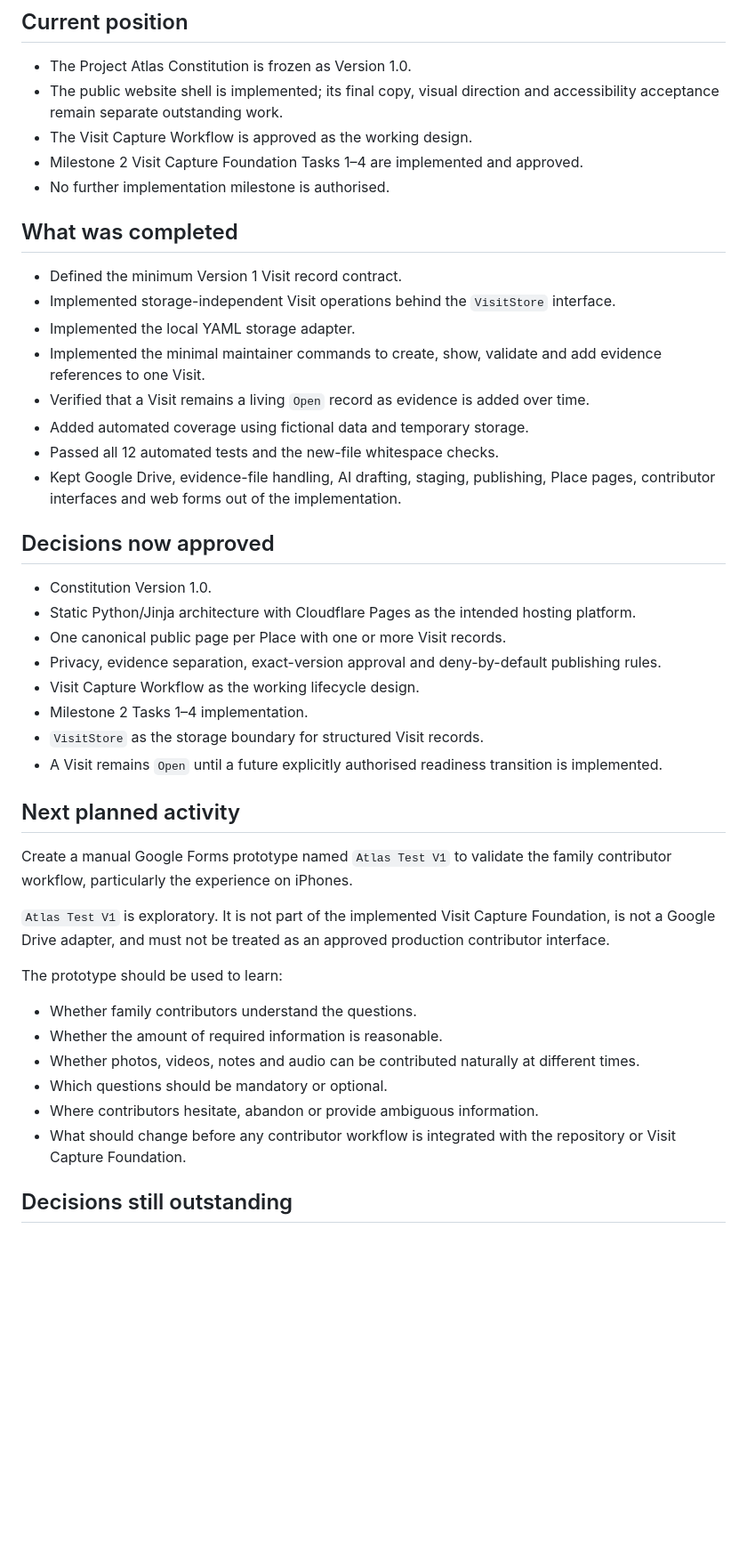
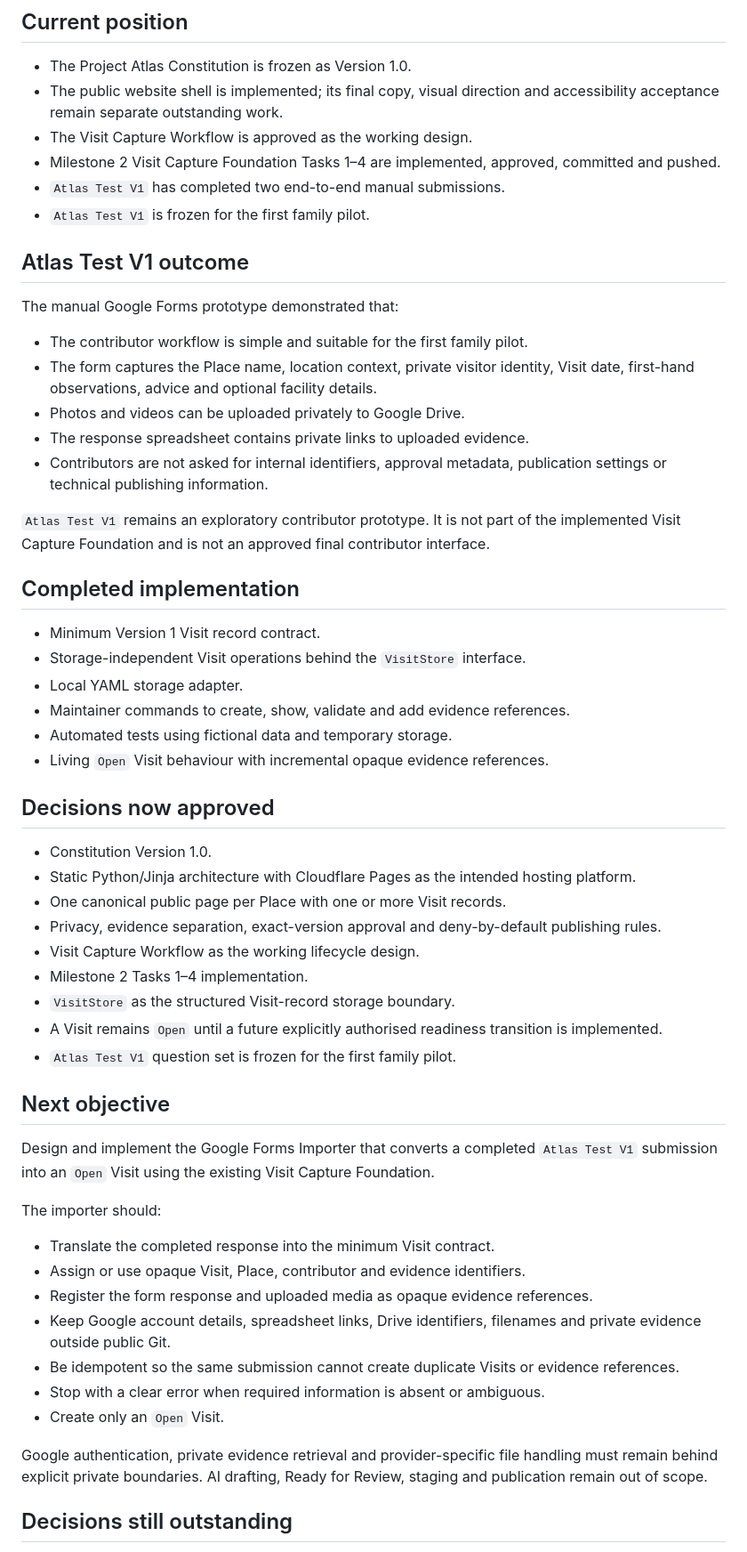
Before and after one commit to BriscoRP/travel-blog, a Markdown page: NEXT_SESSION.md, the part around one of its changes. Shown at 89% size. GitHub-like rendering; blank space fills up the shorter version.

```diff
--- a/NEXT_SESSION.md
+++ b/NEXT_SESSION.md
@@ -14,23 +14,35 @@
 - The public website shell is implemented; its final copy, visual direction and
   accessibility acceptance remain separate outstanding work.
 - The Visit Capture Workflow is approved as the working design.
-- Milestone 2 Visit Capture Foundation Tasks 1–4 are implemented and approved.
-- No further implementation milestone is authorised.
+- Milestone 2 Visit Capture Foundation Tasks 1–4 are implemented, approved,
+  committed and pushed.
+- `Atlas Test V1` has completed two end-to-end manual submissions.
+- `Atlas Test V1` is frozen for the first family pilot.
 
-## What was completed
+## Atlas Test V1 outcome
 
-- Defined the minimum Version 1 Visit record contract.
-- Implemented storage-independent Visit operations behind the `VisitStore`
-  interface.
-- Implemented the local YAML storage adapter.
-- Implemented the minimal maintainer commands to create, show, validate and add
-  evidence references to one Visit.
-- Verified that a Visit remains a living `Open` record as evidence is added over
-  time.
-- Added automated coverage using fictional data and temporary storage.
-- Passed all 12 automated tests and the new-file whitespace checks.
-- Kept Google Drive, evidence-file handling, AI drafting, staging, publishing,
-  Place pages, contributor interfaces and web forms out of the implementation.
+The manual Google Forms prototype demonstrated that:
+
+- The contributor workflow is simple and suitable for the first family pilot.
+- The form captures the Place name, location context, private visitor identity,
+  Visit date, first-hand observations, advice and optional facility details.
+- Photos and videos can be uploaded privately to Google Drive.
+- The response spreadsheet contains private links to uploaded evidence.
+- Contributors are not asked for internal identifiers, approval metadata,
+  publication settings or technical publishing information.
+
+`Atlas Test V1` remains an exploratory contributor prototype. It is not part of
+the implemented Visit Capture Foundation and is not an approved final
+contributor interface.
+
+## Completed implementation
+
+- Minimum Version 1 Visit record contract.
+- Storage-independent Visit operations behind the `VisitStore` interface.
+- Local YAML storage adapter.
+- Maintainer commands to create, show, validate and add evidence references.
+- Automated tests using fictional data and temporary storage.
+- Living `Open` Visit behaviour with incremental opaque evidence references.
 
 ## Decisions now approved
 
@@ -42,29 +54,32 @@
   publishing rules.
 - Visit Capture Workflow as the working lifecycle design.
 - Milestone 2 Tasks 1–4 implementation.
-- `VisitStore` as the storage boundary for structured Visit records.
+- `VisitStore` as the structured Visit-record storage boundary.
 - A Visit remains `Open` until a future explicitly authorised readiness
   transition is implemented.
+- `Atlas Test V1` question set is frozen for the first family pilot.
 
-## Next planned activity
+## Next objective
 
-Create a manual Google Forms prototype named `Atlas Test V1` to validate the
-family contributor workflow, particularly the experience on iPhones.
+Design and implement the Google Forms Importer that converts a completed
+`Atlas Test V1` submission into an `Open` Visit using the existing Visit Capture
+Foundation.
 
-`Atlas Test V1` is exploratory. It is not part of the implemented Visit Capture
-Foundation, is not a Google Drive adapter, and must not be treated as an
-approved production contributor interface.
+The importer should:
 
-The prototype should be used to learn:
+- Translate the completed response into the minimum Visit contract.
+- Assign or use opaque Visit, Place, contributor and evidence identifiers.
+- Register the form response and uploaded media as opaque evidence references.
+- Keep Google account details, spreadsheet links, Drive identifiers, filenames
+  and private evidence outside public Git.
+- Be idempotent so the same submission cannot create duplicate Visits or
+  evidence references.
+- Stop with a clear error when required information is absent or ambiguous.
+- Create only an `Open` Visit.
 
-- Whether family contributors understand the questions.
-- Whether the amount of required information is reasonable.
-- Whether photos, videos, notes and audio can be contributed naturally at
-  different times.
-- Which questions should be mandatory or optional.
-- Where contributors hesitate, abandon or provide ambiguous information.
-- What should change before any contributor workflow is integrated with the
-  repository or Visit Capture Foundation.
+Google authentication, private evidence retrieval and provider-specific file
+handling must remain behind explicit private boundaries. AI drafting,
+Ready for Review, staging and publication remain out of scope.
 
 ## Decisions still outstanding
 
```
Also changed, not shown: other parts of NEXT_SESSION.md (+28 -28 lines), docs/PROJECT_STATUS.md (+35 -15 lines).
